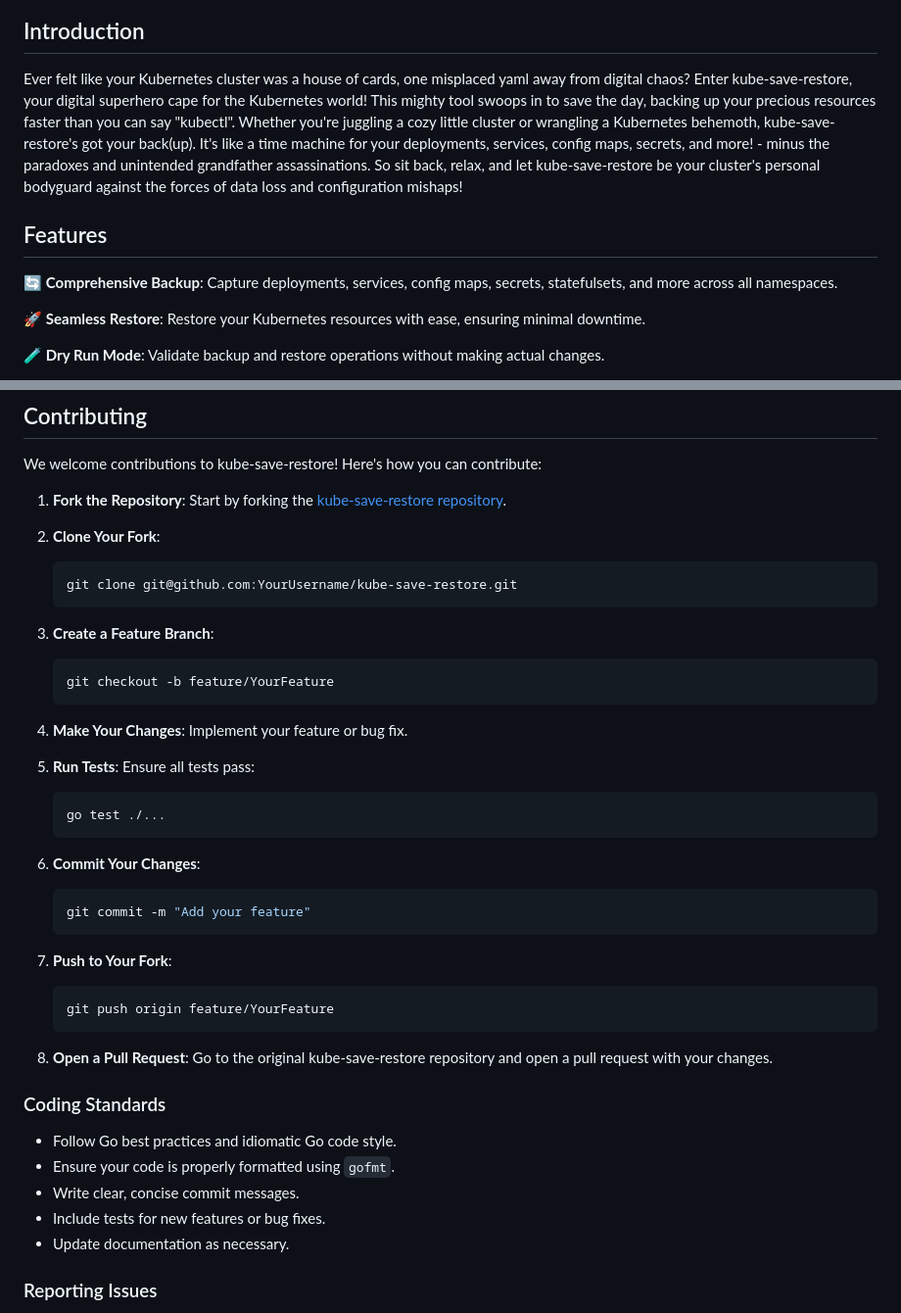
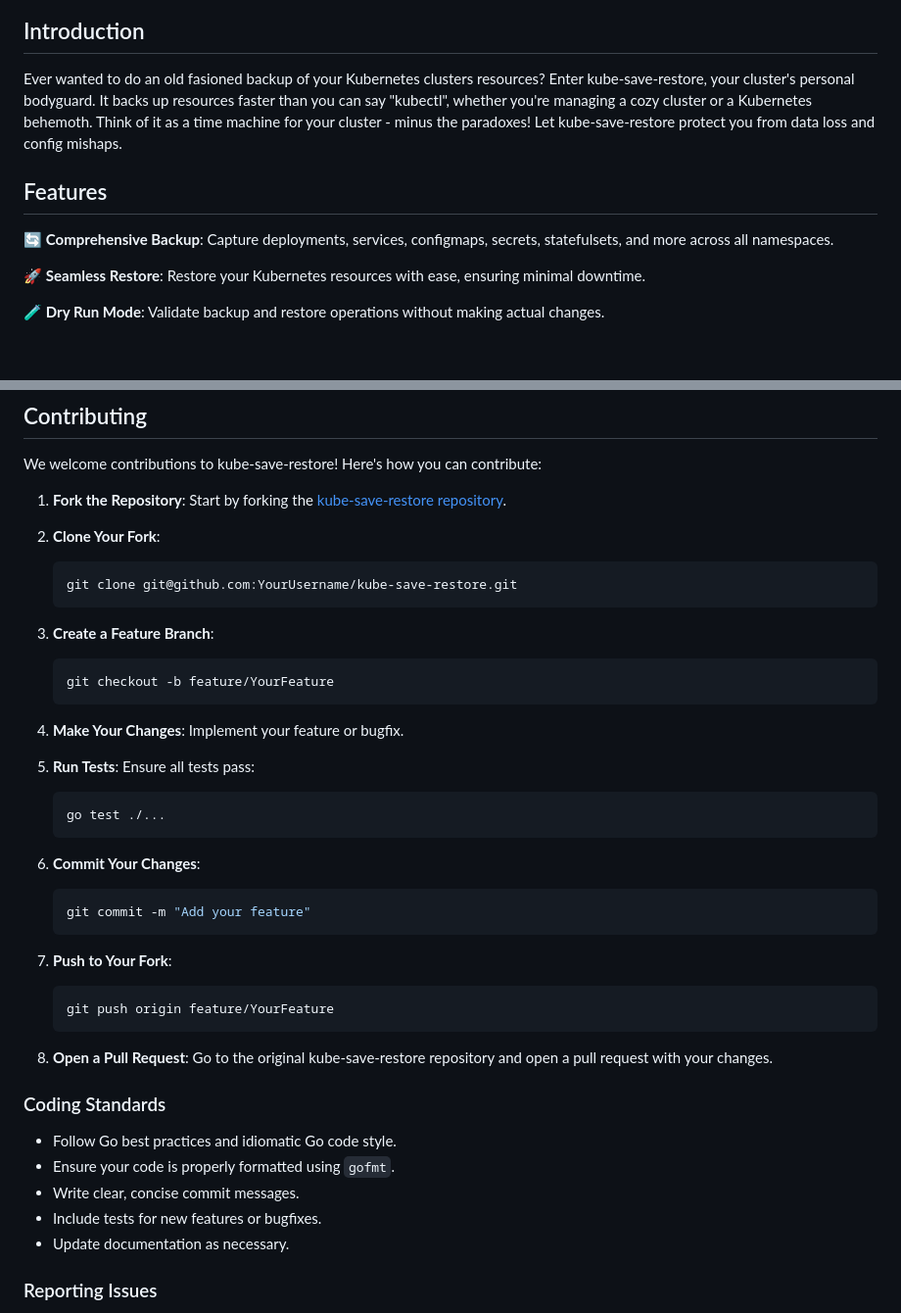
Before and after one commit to ChaosCypher/kube-save-restore, a Markdown page: README.md, 2 parts joined by grey strips. Shown at 98% size. Rendered like a GitHub page; blank space fills up the shorter version.

````diff
--- a/README.md
+++ b/README.md
@@ -27,10 +32,10 @@
 ## Introduction
 
-Ever felt like your Kubernetes cluster was a house of cards, one misplaced yaml away from digital chaos? Enter kube-save-restore, your digital superhero cape for the Kubernetes world! This mighty tool swoops in to save the day, backing up your precious resources faster than you can say "kubectl". Whether you're juggling a cozy little cluster or wrangling a Kubernetes behemoth, kube-save-restore's got your back(up). It's like a time machine for your deployments, services, config maps, secrets, and more! - minus the paradoxes and unintended grandfather assassinations. So sit back, relax, and let kube-save-restore be your cluster's personal bodyguard against the forces of data loss and configuration mishaps!
+Ever wanted to do an old fasioned backup of your Kubernetes clusters resources? Enter kube-save-restore, your cluster's personal bodyguard. It backs up resources faster than you can say "kubectl", whether you're managing a cozy cluster or a Kubernetes behemoth. Think of it as a time machine for your cluster - minus the paradoxes! Let kube-save-restore protect you from data loss and config mishaps.
 
 ## Features
 
-🔄 **Comprehensive Backup**: Capture deployments, services, config maps, secrets, statefulsets, and more across all namespaces.
+🔄 **Comprehensive Backup**: Capture deployments, services, configmaps, secrets, statefulsets, and more across all namespaces.
 
 🚀 **Seamless Restore**: Restore your Kubernetes resources with ease, ensuring minimal downtime.
 
@@ -133,28 +148,33 @@ We welcome contributions to kube-save-restore! Here's how you can contribute:
 1. **Fork the Repository**: Start by forking the [kube-save-restore repository](https://github.com/chaoscypher/kube-save-restore).
 
 2. **Clone Your Fork**:
+
    ```bash
    git clone git@github.com:YourUsername/kube-save-restore.git
    ```
 
 3. **Create a Feature Branch**:
+
    ```bash
    git checkout -b feature/YourFeature
    ```
 
-4. **Make Your Changes**: Implement your feature or bug fix.
+4. **Make Your Changes**: Implement your feature or bugfix.
 
 5. **Run Tests**: Ensure all tests pass:
+
    ```bash
    go test ./...
    ```
 
 6. **Commit Your Changes**:
+
    ```bash
    git commit -m "Add your feature"
    ```
 
 7. **Push to Your Fork**:
+
    ```bash
    git push origin feature/YourFeature
    ```
@@ -166,7 +186,7 @@ We welcome contributions to kube-save-restore! Here's how you can contribute:
 - Follow Go best practices and idiomatic Go code style.
 - Ensure your code is properly formatted using `gofmt`.
 - Write clear, concise commit messages.
-- Include tests for new features or bug fixes.
+- Include tests for new features or bugfixes.
 - Update documentation as necessary.
 
 ### Reporting Issues
````
Also changed, not shown: other parts of README.md (+29 -14 lines), assets/usage.gif (added), 1 other file.
